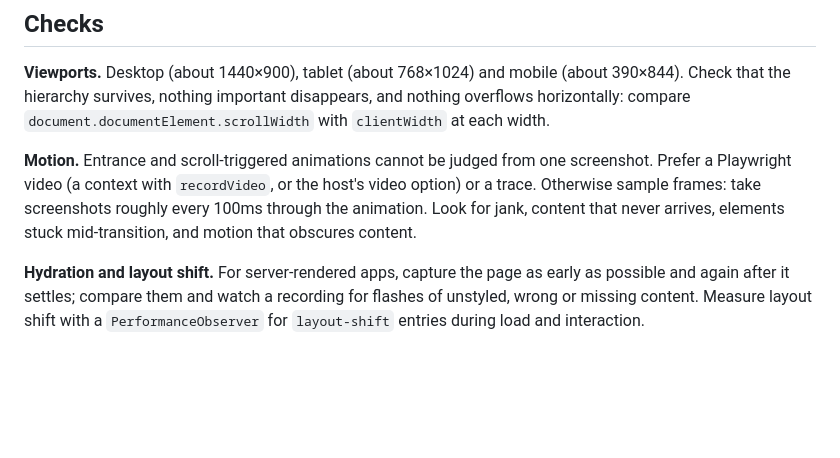
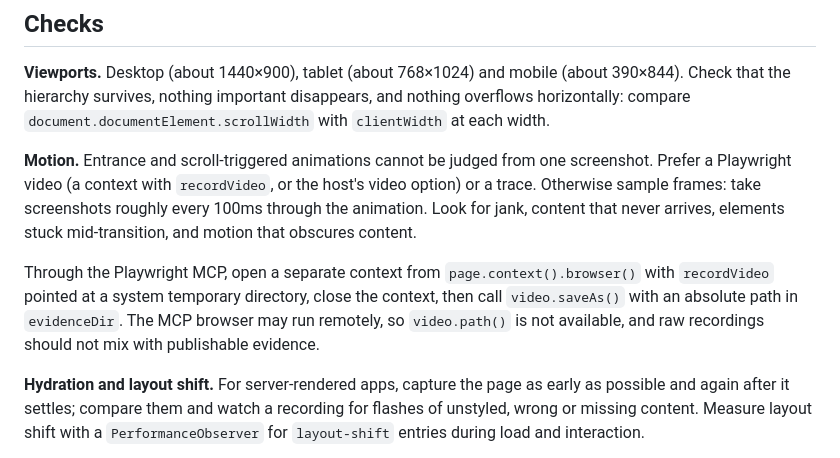
Before and after one commit to alexportelli12/coding-agent-config, a Markdown page: skills/rendered-qa/SKILL.md, the part around the change. Rendered like a GitHub page; blank space fills up the shorter version.

Commit message:
Explain how to save Playwright MCP recordings for rendered QA
The PR media test showed that the MCP browser runs remotely, so video.path()
fails; recordings must come from a separate recordVideo context and be saved
into evidenceDir with saveAs().

Co-Authored-By: Claude Opus 5.5 <noreply@anthropic.com>

```diff
--- a/skills/rendered-qa/SKILL.md
+++ b/skills/rendered-qa/SKILL.md
@@ -47,6 +47,12 @@ screenshot. Prefer a Playwright video (a context with `recordVideo`, or the
 host's video option) or a trace. Otherwise sample frames: take screenshots
 roughly every 100ms through the animation. Look for jank, content that never
 arrives, elements stuck mid-transition, and motion that obscures content.
+
+Through the Playwright MCP, open a separate context from
+`page.context().browser()` with `recordVideo` pointed at a system temporary
+directory, close the context, then call `video.saveAs()` with an absolute path
+in `evidenceDir`. The MCP browser may run remotely, so `video.path()` is not
+available, and raw recordings should not mix with publishable evidence.
 
 **Hydration and layout shift.** For server-rendered apps, capture the page as
 early as possible and again after it settles; compare them and watch a
```
